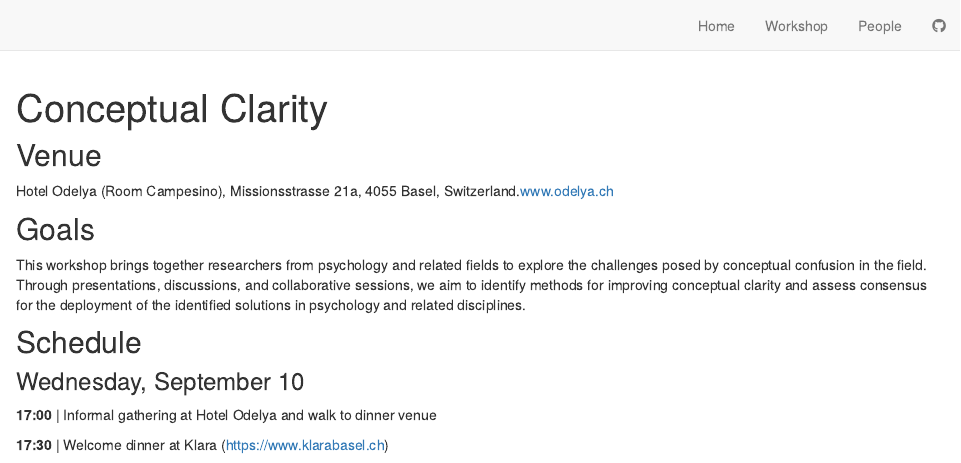
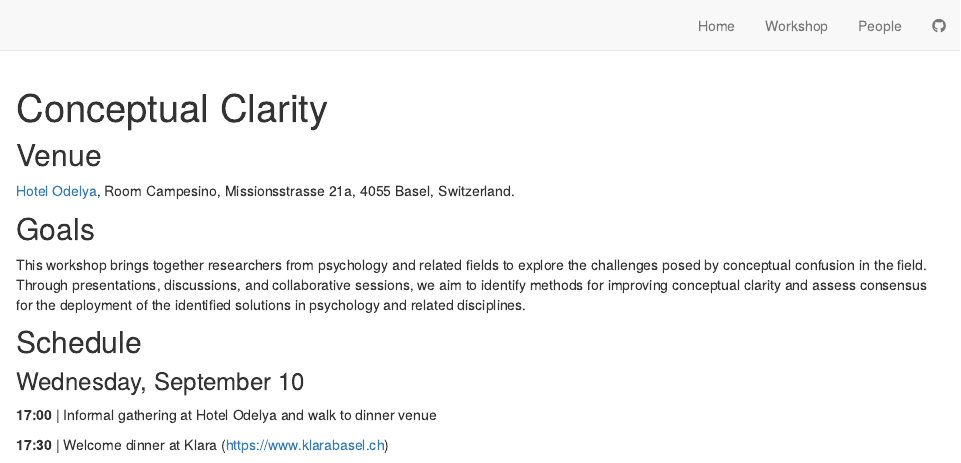
Before and after one commit to cdsbasel/clarity, an R Markdown document (workshop.Rmd): the page in a window 1100 px wide, from its top. Rendered offline with R 4.5, knitr and Pandoc, with nearby package versions; drawn as R Markdown's standard HTML page in place of the format the file asks for.

Commit message:
update workshop

```diff
--- a/workshop.Rmd
+++ b/workshop.Rmd
@@ -10,7 +10,7 @@ knitr::opts_chunk$set(echo = FALSE)
 
 ## Venue
 
-Hotel Odelya (Room Campesino), Missionsstrasse 21a, 4055 Basel, Switzerland.[www.odelya.ch](https://www.odelya.ch/en/hotel)
+[Hotel Odelya](https://www.odelya.ch/en/hotel), Room Campesino, Missionsstrasse 21a, 4055 Basel, Switzerland.
 
 ## Goals
 
```
Also changed, not shown: 1 other file.
